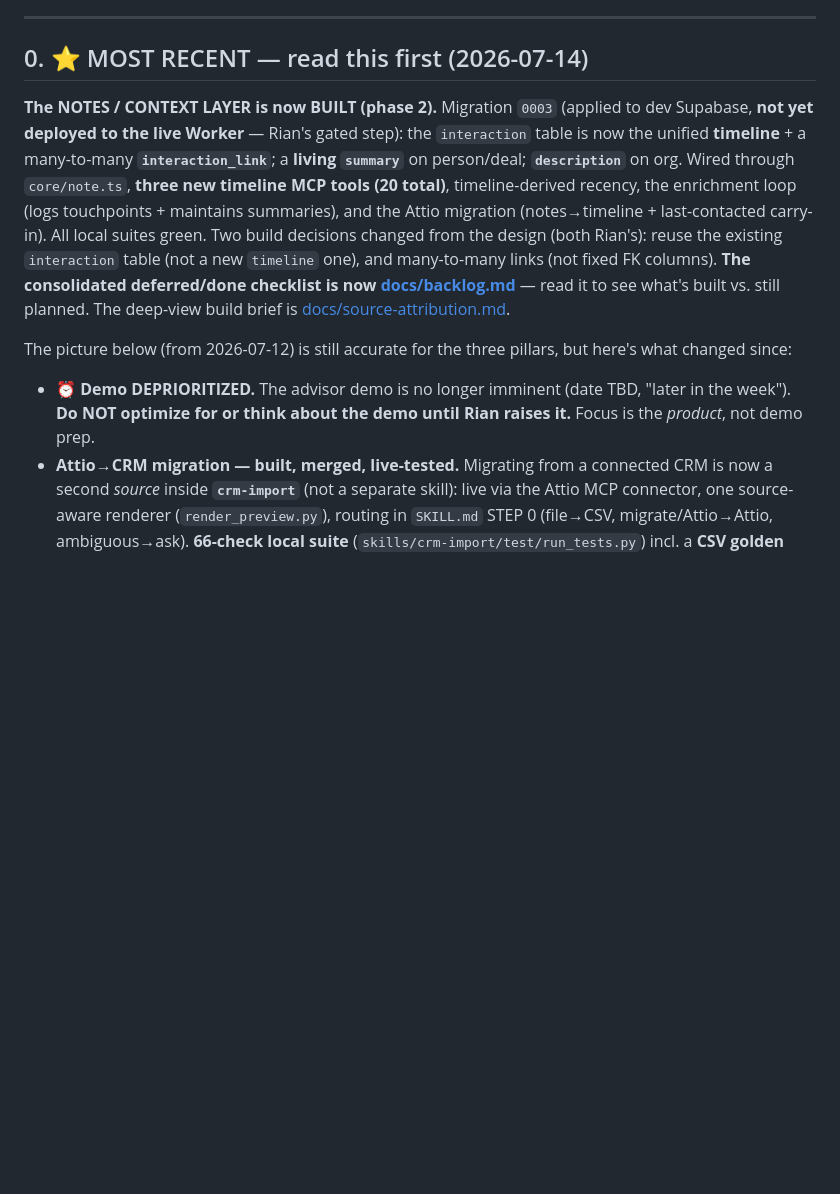
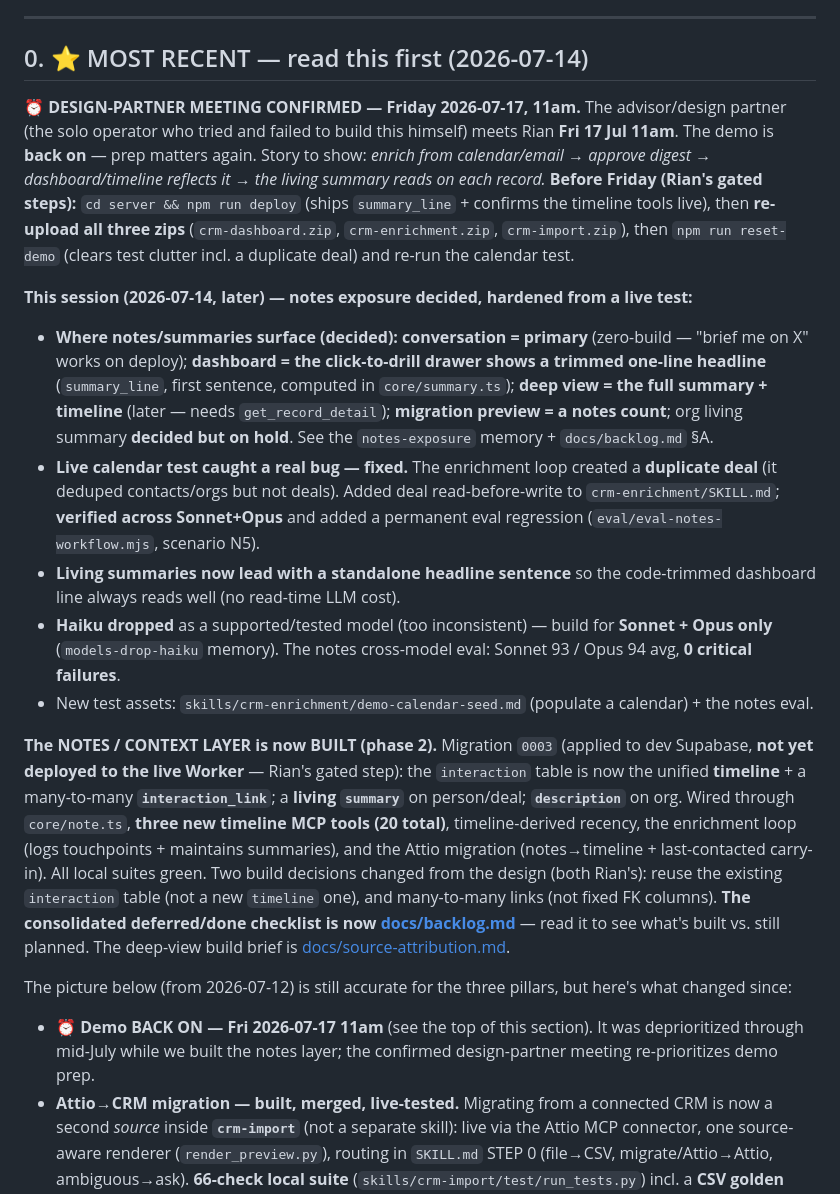
Before and after one commit to 99rebels/headless-crm-skill, a Markdown page: START-HERE.md, the part around the change. GitHub-like rendering; blank space fills up the shorter version.

Commit message:
Docs: refresh START-HERE + backlog for exposure decisions + Fri demo
- START-HERE §0: design-partner meeting CONFIRMED Fri 2026-07-17 11am (demo
  back on); the notes-exposure decisions; the deal-dedup fix; Haiku dropped;
  summary_line/dashboard drawer; the pre-Friday deploy + re-upload + reset steps.
- backlog.md §A: dashboard exposure marked done; org living summary decided
  but on hold.

Co-Authored-By: Claude Opus 4.8 (1M context) <noreply@anthropic.com>

```diff
--- a/START-HERE.md
+++ b/START-HERE.md
@@ -6,6 +6,30 @@ what's next. Read it fully, then the referenced docs, before acting.
 ---
 
 ## 0. ⭐ MOST RECENT — read this first (2026-07-14)
+**⏰ DESIGN-PARTNER MEETING CONFIRMED — Friday 2026-07-17, 11am.** The advisor/design partner (the solo
+operator who tried and failed to build this himself) meets Rian **Fri 17 Jul 11am**. The demo is **back
+on** — prep matters again. Story to show: *enrich from calendar/email → approve digest → dashboard/timeline
+reflects it → the living summary reads on each record.* **Before Friday (Rian's gated steps):**
+`cd server && npm run deploy` (ships `summary_line` + confirms the timeline tools live), then **re-upload
+all three zips** (`crm-dashboard.zip`, `crm-enrichment.zip`, `crm-import.zip`), then `npm run reset-demo`
+(clears test clutter incl. a duplicate deal) and re-run the calendar test.
+
+**This session (2026-07-14, later) — notes exposure decided, hardened from a live test:**
+- **Where notes/summaries surface (decided):** **conversation = primary** (zero-build — "brief me on X"
+  works on deploy); **dashboard = the click-to-drill drawer shows a trimmed one-line headline**
+  (`summary_line`, first sentence, computed in `core/summary.ts`); **deep view = the full summary +
+  timeline** (later — needs `get_record_detail`); **migration preview = a notes count**; org living
+  summary **decided but on hold**. See the `notes-exposure` memory + `docs/backlog.md` §A.
+- **Live calendar test caught a real bug — fixed.** The enrichment loop created a **duplicate deal**
+  (it deduped contacts/orgs but not deals). Added deal read-before-write to `crm-enrichment/SKILL.md`;
+  **verified across Sonnet+Opus** and added a permanent eval regression (`eval/eval-notes-workflow.mjs`,
+  scenario N5).
+- **Living summaries now lead with a standalone headline sentence** so the code-trimmed dashboard line
+  always reads well (no read-time LLM cost).
+- **Haiku dropped** as a supported/tested model (too inconsistent) — build for **Sonnet + Opus only**
+  (`models-drop-haiku` memory). The notes cross-model eval: Sonnet 93 / Opus 94 avg, **0 critical failures**.
+- New test assets: `skills/crm-enrichment/demo-calendar-seed.md` (populate a calendar) + the notes eval.
+
 **The NOTES / CONTEXT LAYER is now BUILT (phase 2).** Migration `0003` (applied to dev Supabase, **not
 yet deployed to the live Worker** — Rian's gated step): the `interaction` table is now the unified
 **timeline** + a many-to-many **`interaction_link`**; a **living `summary`** on person/deal;
@@ -18,7 +42,7 @@ one), and many-to-many links (not fixed FK columns). **The consolidated deferred
 build brief is [docs/source-attribution.md](docs/source-attribution.md).
 
 The picture below (from 2026-07-12) is still accurate for the three pillars, but here's what changed since:
-- **⏰ Demo DEPRIORITIZED.** The advisor demo is no longer imminent (date TBD, "later in the week"). **Do NOT optimize for or think about the demo until Rian raises it.** Focus is the *product*, not demo prep.
+- **⏰ Demo BACK ON — Fri 2026-07-17 11am** (see the top of this section). It was deprioritized through mid-July while we built the notes layer; the confirmed design-partner meeting re-prioritizes demo prep.
 - **Attio→CRM migration — built, merged, live-tested.** Migrating from a connected CRM is now a second *source* inside **`crm-import`** (not a separate skill): live via the Attio MCP connector, one source-aware renderer (`render_preview.py`), routing in `SKILL.md` STEP 0 (file→CSV, migrate/Attio→Attio, ambiguous→ask). **66-check local suite** (`skills/crm-import/test/run_tests.py`) incl. a **CSV golden regression**. Live-tested on Rian's real Attio (8 companies / 18 people / 8 deals + links + stage mapping all came through; notes/tasks did not — no such objects). Design: `docs/crm-migration.md`. `bulk_import` is DEPLOYED.
 - **lifecycle-from-deal** derivation added to the migration (Attio people have no lifecycle → derived from deal activity so they're dashboard-roster-visible).
 - **Strategic frame adopted:** Attio is our capability *benchmark, not a feature-parity target*; moat = structural edges (in-Claude + conversation-enrichment); **target = solo now, small teams next** (data model team-ready, product solo-first). See `docs/roadmap.md` §1 + §5b.
```
Also changed, not shown: docs/backlog.md (+9 -2 lines).
